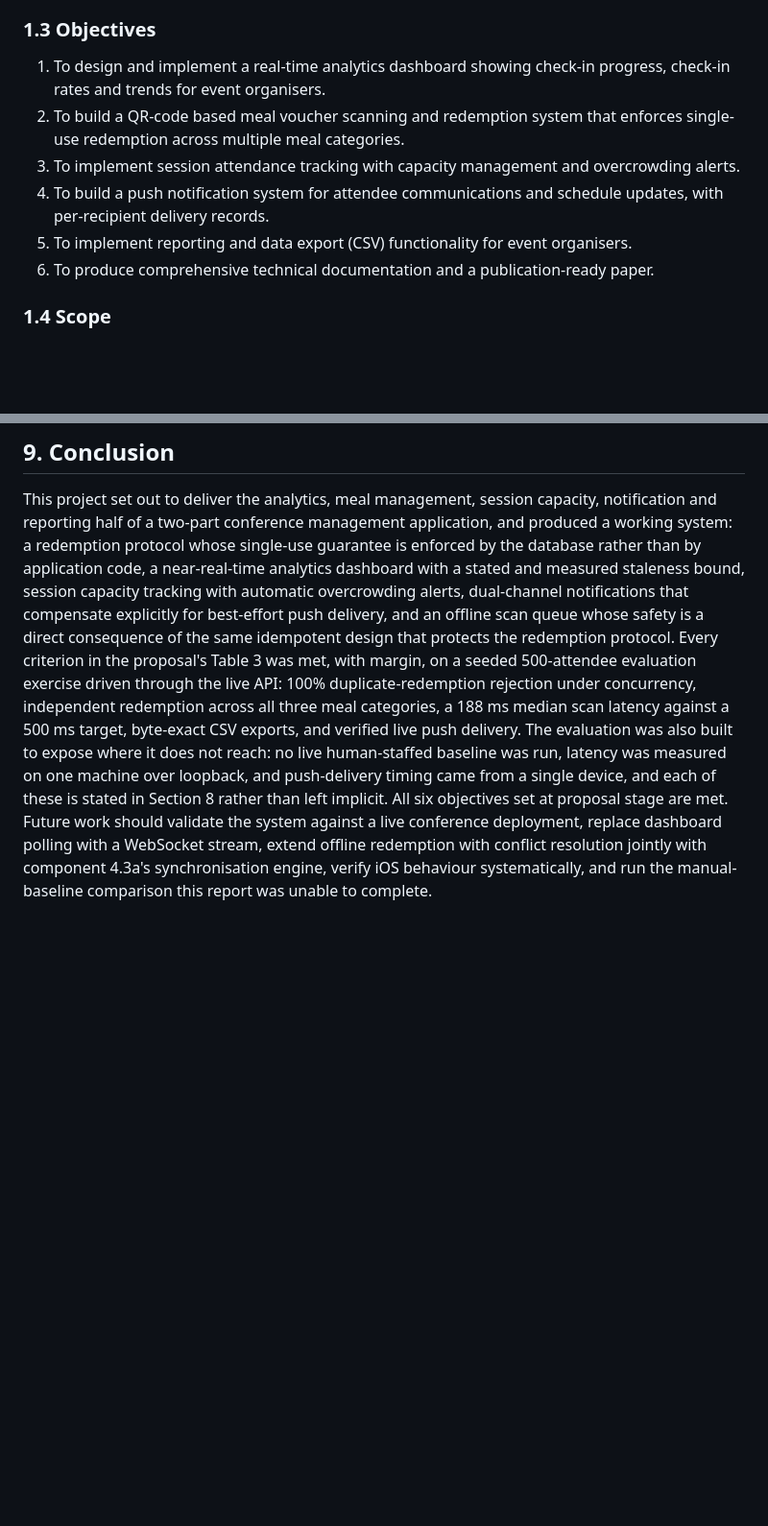
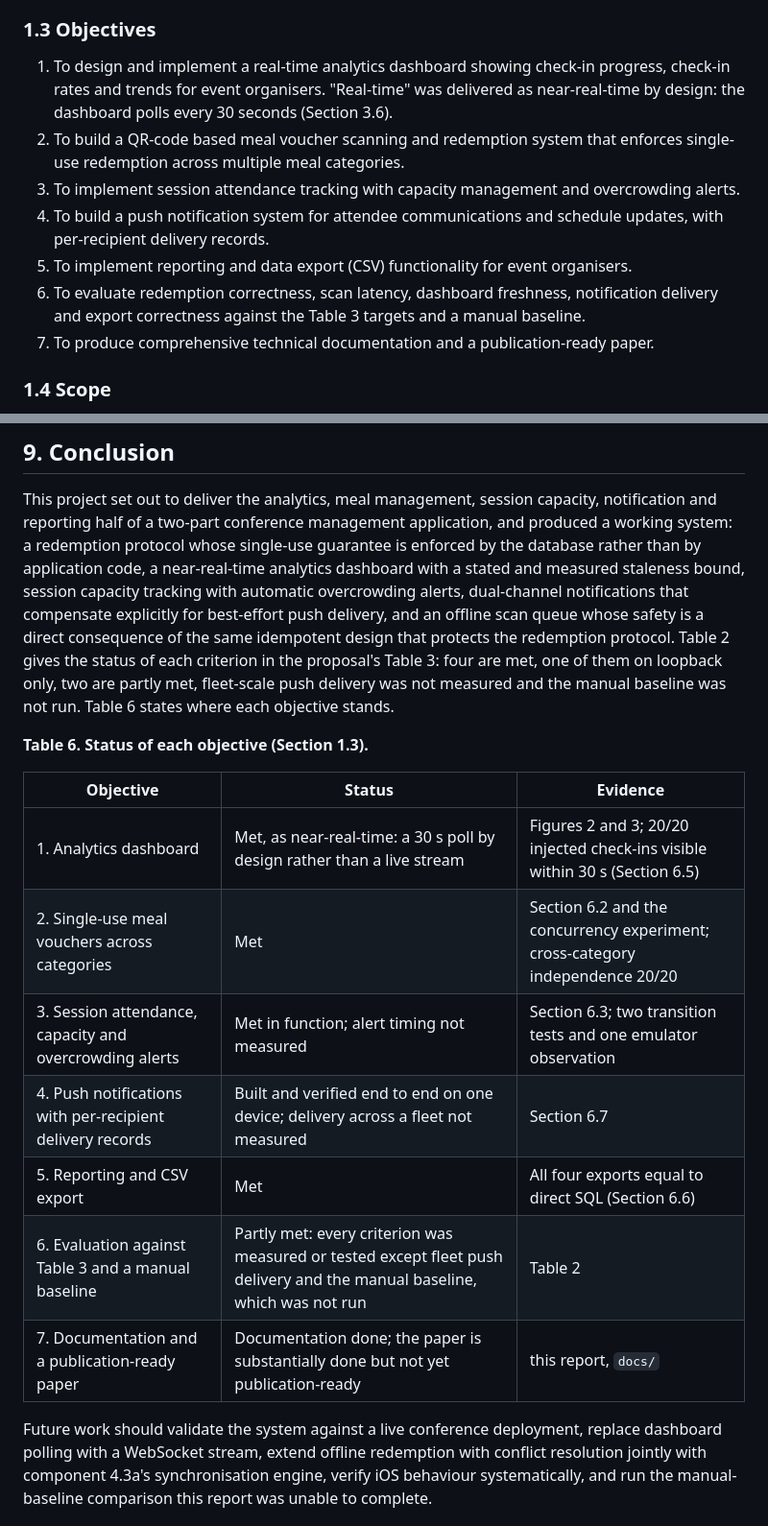
Before and after one commit to ndashi-chisanga6/ConferenceCheck-Mobile-Analytics-Meals-and-Notifications, a Markdown page: docs/paper/conferencecheck-paper.md, 2 parts joined by grey strips. Shown at 96% size. Rendered like a GitHub page; blank space fills up the shorter version.

```diff
--- a/docs/paper/conferencecheck-paper.md
+++ b/docs/paper/conferencecheck-paper.md
@@ -226,16 +232,21 @@ attendee communication.
 ### 1.3 Objectives
 
 1. To design and implement a real-time analytics dashboard showing check-in
-   progress, check-in rates and trends for event organisers.
+   progress, check-in rates and trends for event organisers. "Real-time" was
+   delivered as near-real-time by design: the dashboard polls every 30
+   seconds (Section 3.6).
 2. To build a QR-code based meal voucher scanning and redemption system
    that enforces single-use redemption across multiple meal categories.
 3. To implement session attendance tracking with capacity management and
    overcrowding alerts.
-7. To build a push notification system for attendee communications and
+4. To build a push notification system for attendee communications and
    schedule updates, with per-recipient delivery records.
-8. To implement reporting and data export (CSV) functionality for event
+5. To implement reporting and data export (CSV) functionality for event
    organisers.
-9. To produce comprehensive technical documentation and a
+6. To evaluate redemption correctness, scan latency, dashboard freshness,
+   notification delivery and export correctness against the Table 3 targets
+   and a manual baseline.
+7. To produce comprehensive technical documentation and a
    publication-ready paper.
 
 ### 1.4 Scope
@@ -916,16 +930,25 @@ measured staleness bound, session capacity tracking with automatic
 overcrowding alerts, dual-channel notifications that compensate explicitly
 for best-effort push delivery, and an offline scan queue whose safety is a
 direct consequence of the same idempotent design that protects the
-redemption protocol. Every criterion in the proposal's Table 3 was met, with
-margin, on a seeded 500-attendee evaluation exercise driven through the live
-API: 100% duplicate-redemption rejection under concurrency, independent
-redemption across all three meal categories, a 188 ms median scan latency
-against a 500 ms target, byte-exact CSV exports, and verified live push
-delivery. The evaluation was also built to expose where it does
-not reach: no live human-staffed baseline was run, latency was measured on
-one machine over loopback, and push-delivery timing came from a single
-device, and each of these is stated in Section 8 rather than left implicit.
-All six objectives set at proposal stage are met. Future work should
+redemption protocol. Table 2 gives the status of each criterion in the
+proposal's Table 3:
+four are met, one of them on loopback only, two are partly met, fleet-scale
+push delivery was not measured and the manual baseline was not run. Table 6
+states where each objective stands.
+
+**Table 6. Status of each objective (Section 1.3).**
+
+| Objective | Status | Evidence |
+|---|---|---|
+| 1. Analytics dashboard | Met, as near-real-time: a 30 s poll by design rather than a live stream | Figures 2 and 3; 20/20 injected check-ins visible within 30 s (Section 6.5) |
+| 2. Single-use meal vouchers across categories | Met | Section 6.2 and the concurrency experiment; cross-category independence 20/20 |
+| 3. Session attendance, capacity and overcrowding alerts | Met in function; alert timing not measured | Section 6.3; two transition tests and one emulator observation |
+| 4. Push notifications with per-recipient delivery records | Built and verified end to end on one device; delivery across a fleet not measured | Section 6.7 |
+| 5. Reporting and CSV export | Met | All four exports equal to direct SQL (Section 6.6) |
+| 6. Evaluation against Table 3 and a manual baseline | Partly met: every criterion was measured or tested except fleet push delivery and the manual baseline, which was not run | Table 2 |
+| 7. Documentation and a publication-ready paper | Documentation done; the paper is substantially done but not yet publication-ready | this report, `docs/` |
+
+Future work should
 validate the system against a live conference deployment, replace dashboard
 polling with a WebSocket stream, extend offline redemption with conflict
 resolution jointly with component 4.3a's synchronisation engine, verify iOS
```
Also changed, not shown: other parts of docs/paper/conferencecheck-paper.md (+37 -28 lines), docs/milestone_tracker.md (+1 -1 lines), docs/validation_report.md (+19 -16 lines).
